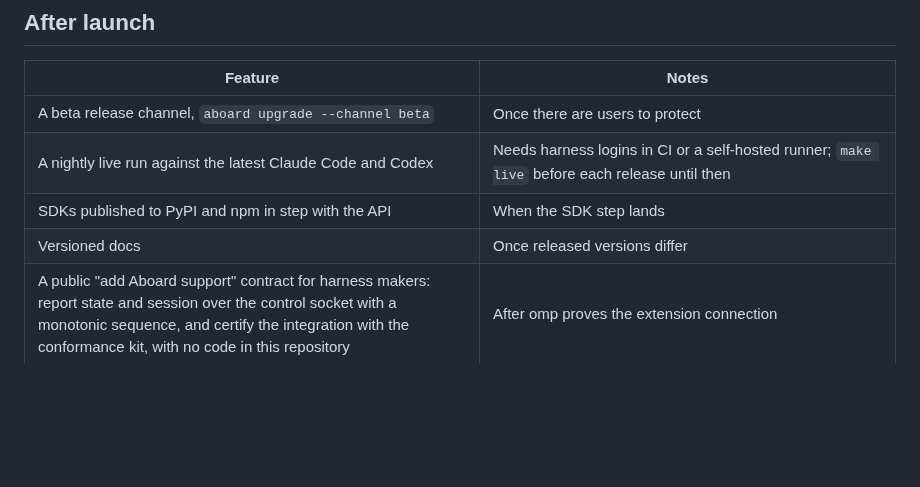
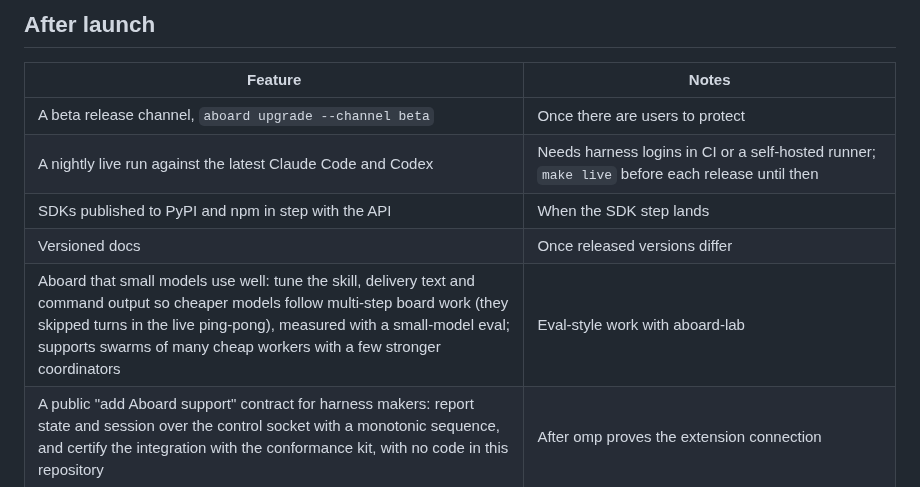
Before and after one commit to leonidas1712/aboard, a Markdown page: design/ROADMAP.md, the part around the change. Rendered like a GitHub page; blank space fills up the shorter version.

Commit message:
Plan making Aboard work well for small models, after launch
Co-Authored-By: Claude Opus 5.5 (1M context) <noreply@anthropic.com>

```diff
--- a/design/ROADMAP.md
+++ b/design/ROADMAP.md
@@ -137,6 +137,7 @@ In this order.
 | A nightly live run against the latest Claude Code and Codex | Needs harness logins in CI or a self-hosted runner; `make live` before each release until then |
 | SDKs published to PyPI and npm in step with the API | When the SDK step lands |
 | Versioned docs | Once released versions differ |
+| Aboard that small models use well: tune the skill, delivery text and command output so cheaper models follow multi-step board work (they skipped turns in the live ping-pong), measured with a small-model eval; supports swarms of many cheap workers with a few stronger coordinators | Eval-style work with aboard-lab |
 | A public "add Aboard support" contract for harness makers: report state and session over the control socket with a monotonic sequence, and certify the integration with the conformance kit, with no code in this repository | After omp proves the extension connection |
 | Subagent seats: `aboard sub new` and `aboard sub claim`, a seat linked to its parent, finished when the subagent stops, nested in the board view | D165 |
 | Hermes and OpenClaw support, and automatic delivery for any harness beyond Claude Code, Codex and omp | Needs the maintainer's approval per harness (D130) |
```
